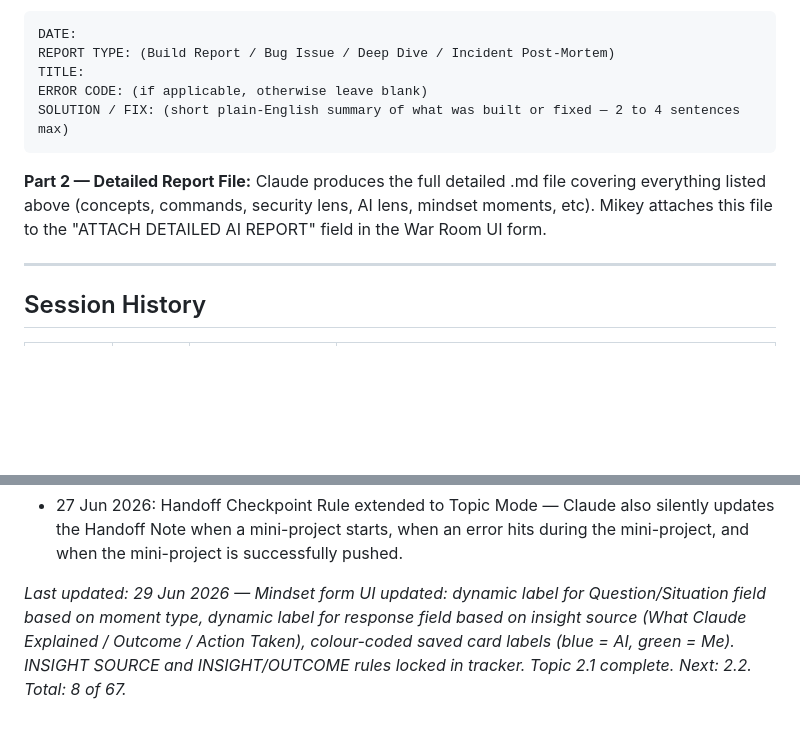
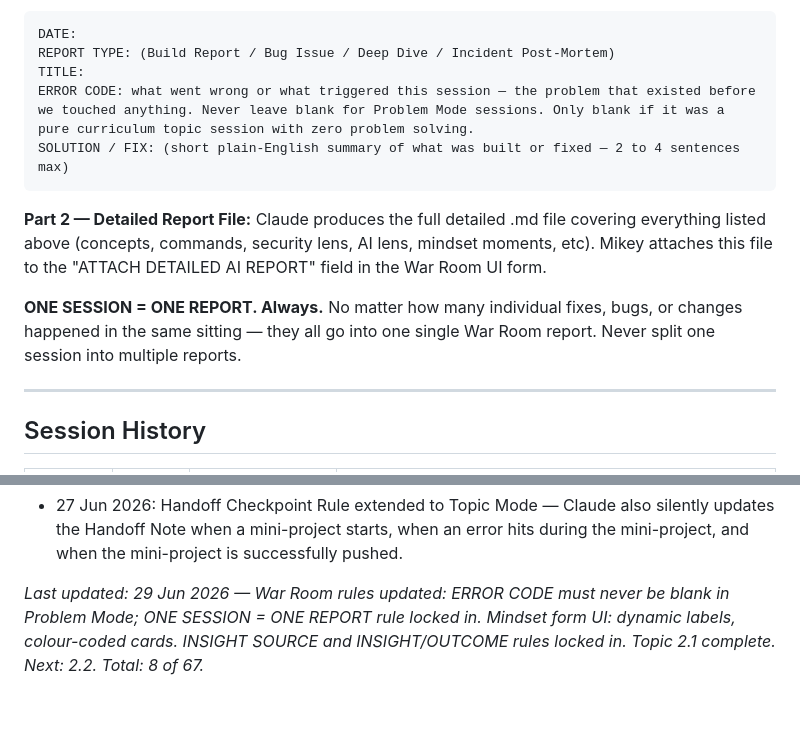
Before and after one commit to Michaeljoshua1504/devops.tracker, a Markdown page: tracker/devops-learning-tracker.md, 2 parts joined by grey strips. GitHub-like rendering; blank space fills up the shorter version.

Commit message:
Tracker: War Room rules updated — ERROR CODE never blank in Problem Mode, ONE SESSION = ONE REPORT

````diff
--- a/tracker/devops-learning-tracker.md
+++ b/tracker/devops-learning-tracker.md
@@ -568,12 +568,14 @@ Claude must produce TWO things for every War Room entry — in this exact order:
 DATE:
 REPORT TYPE: (Build Report / Bug Issue / Deep Dive / Incident Post-Mortem)
 TITLE:
-ERROR CODE: (if applicable, otherwise leave blank)
+ERROR CODE: what went wrong or what triggered this session — the problem that existed before we touched anything. Never leave blank for Problem Mode sessions. Only blank if it was a pure curriculum topic session with zero problem solving.
 SOLUTION / FIX: (short plain-English summary of what was built or fixed — 2 to 4 sentences max)
 ```
 
 **Part 2 — Detailed Report File:**
 Claude produces the full detailed .md file covering everything listed above (concepts, commands, security lens, AI lens, mindset moments, etc). Mikey attaches this file to the "ATTACH DETAILED AI REPORT" field in the War Room UI form.
+
+**ONE SESSION = ONE REPORT. Always.** No matter how many individual fixes, bugs, or changes happened in the same sitting — they all go into one single War Room report. Never split one session into multiple reports.
 
 ---
 
@@ -675,4 +677,4 @@ Claude produces the full detailed .md file covering everything listed above (con
 - 27 Jun 2026: Goal-Based Fix Loop Rule added — when Mikey gives a goal (not a one-shot change), Claude loops: diagnose → fix → self-test → loop again until goal is reached, reporting back only when done. Max 3 loops before stopping to report.
 - 27 Jun 2026: Handoff Checkpoint Rule extended to Topic Mode — Claude also silently updates the Handoff Note when a mini-project starts, when an error hits during the mini-project, and when the mini-project is successfully pushed.
 
-*Last updated: 29 Jun 2026 — Mindset form UI updated: dynamic label for Question/Situation field based on moment type, dynamic label for response field based on insight source (What Claude Explained / Outcome / Action Taken), colour-coded saved card labels (blue = AI, green = Me). INSIGHT SOURCE and INSIGHT/OUTCOME rules locked in tracker. Topic 2.1 complete. Next: 2.2. Total: 8 of 67.*
+*Last updated: 29 Jun 2026 — War Room rules updated: ERROR CODE must never be blank in Problem Mode; ONE SESSION = ONE REPORT rule locked in. Mindset form UI: dynamic labels, colour-coded cards. INSIGHT SOURCE and INSIGHT/OUTCOME rules locked in. Topic 2.1 complete. Next: 2.2. Total: 8 of 67.*
````
